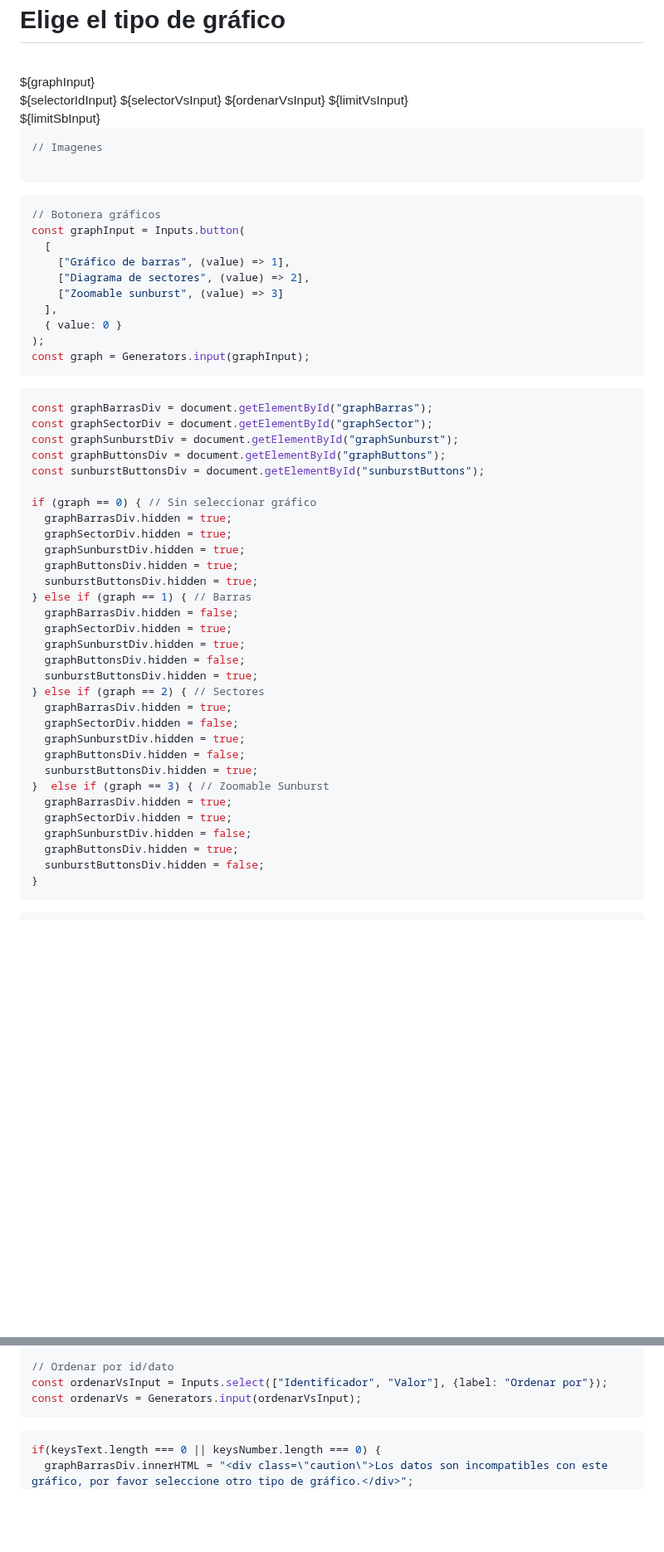
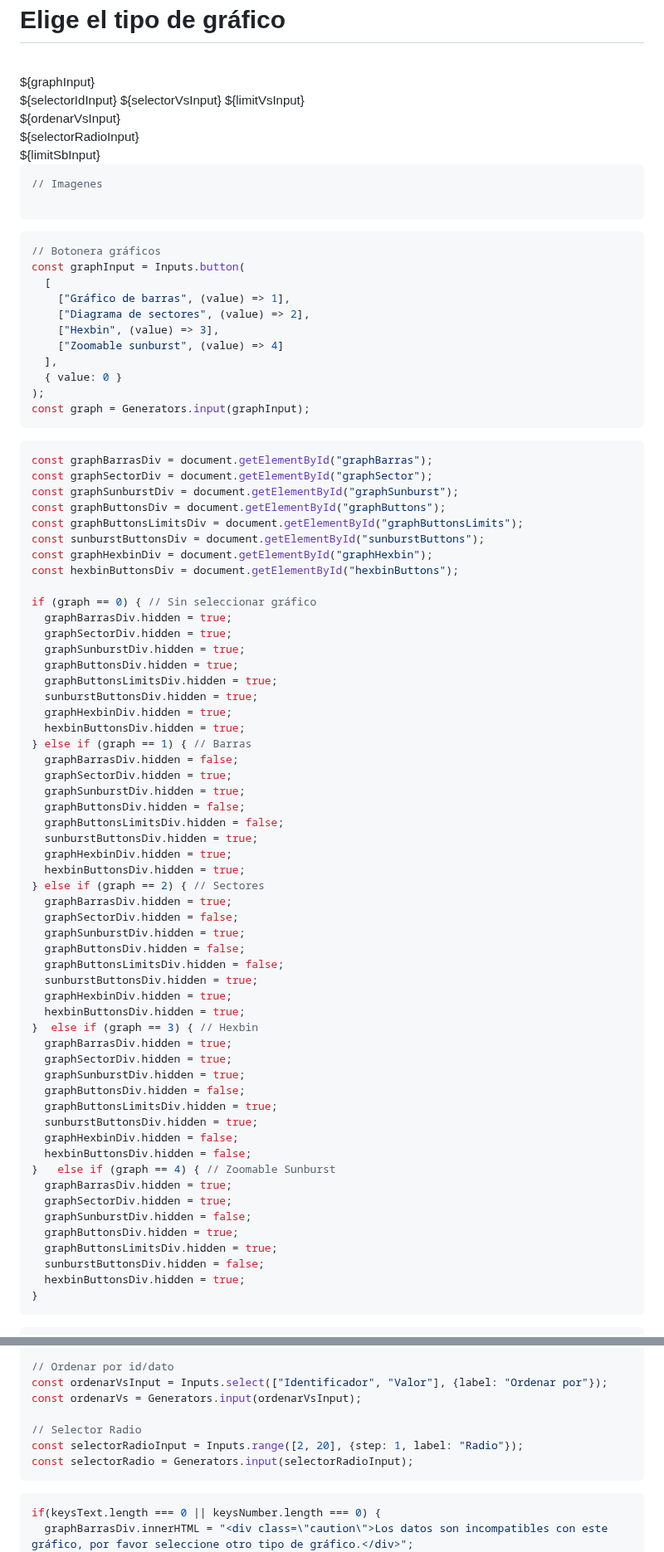
Before and after one commit to DavidPriSan/CorpusLing, a Markdown page: corpus_ling/src/index.md, 2 parts joined by grey strips. Shown at 83% size. Rendered like a GitHub page; blank space fills up the shorter version.

Commit message:
Gráfico Hexbin
Nuevo tipo de gráfico añadido al apartado de visualización.

````diff
--- a/corpus_ling/src/index.md
+++ b/corpus_ling/src/index.md
@@ -518,12 +518,19 @@ const nombreCol = Generators.input(nombreColInput);
       <div id="graphButtons">
         ${selectorIdInput}
         ${selectorVsInput}
+        ${limitVsInput}
+      </div>
+      <div id="graphButtonsLimits">
         ${ordenarVsInput}
-        ${limitVsInput}
       </div>
       <div id="graphBarras" style="overflow-y: scroll">
       </div>
       <div id="graphSector">
+      </div>
+      <div id="hexbinButtons">
+        ${selectorRadioInput}
+      </div>
+      <div id="graphHexbin">
       </div>
       <div id="sunburstButtons">
         ${limitSbInput}
@@ -547,7 +554,8 @@ const graphInput = Inputs.button(
   [
     ["Gráfico de barras", (value) => 1],
     ["Diagrama de sectores", (value) => 2],
-    ["Zoomable sunburst", (value) => 3]
+    ["Hexbin", (value) => 3],
+    ["Zoomable sunburst", (value) => 4]
   ],
   { value: 0 }
 );
@@ -561,32 +569,55 @@ const graphBarrasDiv = document.getElementById("graphBarras");
 const graphSectorDiv = document.getElementById("graphSector");
 const graphSunburstDiv = document.getElementById("graphSunburst");
 const graphButtonsDiv = document.getElementById("graphButtons");
+const graphButtonsLimitsDiv = document.getElementById("graphButtonsLimits");
 const sunburstButtonsDiv = document.getElementById("sunburstButtons");
+const graphHexbinDiv = document.getElementById("graphHexbin");
+const hexbinButtonsDiv = document.getElementById("hexbinButtons");
 
 if (graph == 0) { // Sin seleccionar gráfico
   graphBarrasDiv.hidden = true;
   graphSectorDiv.hidden = true;
   graphSunburstDiv.hidden = true;
   graphButtonsDiv.hidden = true;
+  graphButtonsLimitsDiv.hidden = true;
   sunburstButtonsDiv.hidden = true;
+  graphHexbinDiv.hidden = true;
+  hexbinButtonsDiv.hidden = true;
 } else if (graph == 1) { // Barras
   graphBarrasDiv.hidden = false;
   graphSectorDiv.hidden = true;
   graphSunburstDiv.hidden = true;
   graphButtonsDiv.hidden = false;
+  graphButtonsLimitsDiv.hidden = false;
   sunburstButtonsDiv.hidden = true;
+  graphHexbinDiv.hidden = true;
+  hexbinButtonsDiv.hidden = true;
 } else if (graph == 2) { // Sectores
   graphBarrasDiv.hidden = true;
   graphSectorDiv.hidden = false;
   graphSunburstDiv.hidden = true;
   graphButtonsDiv.hidden = false;
+  graphButtonsLimitsDiv.hidden = false;
   sunburstButtonsDiv.hidden = true;
-}  else if (graph == 3) { // Zoomable Sunburst
+  graphHexbinDiv.hidden = true;
+  hexbinButtonsDiv.hidden = true;
+}  else if (graph == 3) { // Hexbin
+  graphBarrasDiv.hidden = true;
+  graphSectorDiv.hidden = true;
+  graphSunburstDiv.hidden = true;
+  graphButtonsDiv.hidden = false;
+  graphButtonsLimitsDiv.hidden = true;
+  sunburstButtonsDiv.hidden = true;
+  graphHexbinDiv.hidden = false;
+  hexbinButtonsDiv.hidden = false;
+}   else if (graph == 4) { // Zoomable Sunburst
   graphBarrasDiv.hidden = true;
   graphSectorDiv.hidden = true;
   graphSunburstDiv.hidden = false;
   graphButtonsDiv.hidden = true;
+  graphButtonsLimitsDiv.hidden = true;
   sunburstButtonsDiv.hidden = false;
+  hexbinButtonsDiv.hidden = true;
 }
 ```
 
@@ -624,6 +655,10 @@ const limitSb = Generators.input(limitSbInput);
 // Ordenar por id/dato
 const ordenarVsInput = Inputs.select(["Identificador", "Valor"], {label: "Ordenar por"});
 const ordenarVs = Generators.input(ordenarVsInput);
+
+// Selector Radio
+const selectorRadioInput = Inputs.range([2, 20], {step: 1, label: "Radio"});
+const selectorRadio = Generators.input(selectorRadioInput);
 ```
 
 <!-- Gráfico de barras -->
````
Also changed, not shown: other parts of corpus_ling/src/index.md (+101 -3 lines).
